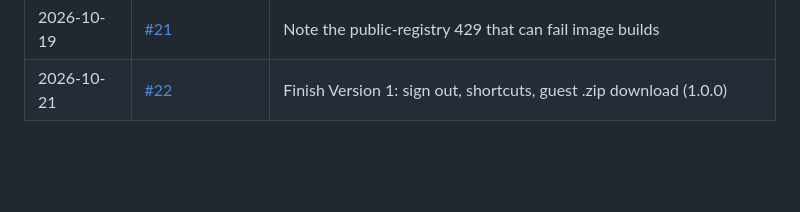
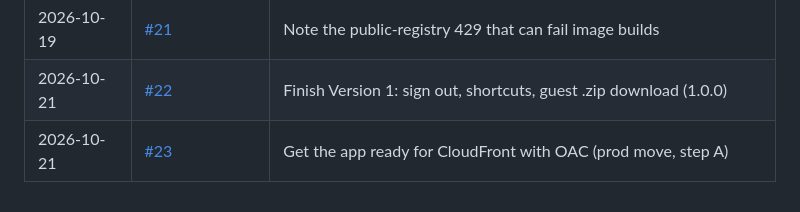
Before and after one commit to CharlieWA01/maplenote, a Markdown page: docs/HISTORY.md, the part around the change. Rendered like a GitHub page; blank space fills up the shorter version.

Commit message:
docs: record #23 in history

```diff
--- a/docs/HISTORY.md
+++ b/docs/HISTORY.md
@@ -30,3 +30,4 @@ story behind each change is in `docs/journal/`. See `docs/DOCS-STANDARD.md`.
 | 2026-10-19 | [#20](https://github.com/CharlieWA01/maplenote/pull/20) | Show the version, build and changelog in an About box |
 | 2026-10-19 | [#21](https://github.com/CharlieWA01/maplenote/pull/21) | Note the public-registry 429 that can fail image builds |
 | 2026-10-21 | [#22](https://github.com/CharlieWA01/maplenote/pull/22) | Finish Version 1: sign out, shortcuts, guest .zip download (1.0.0) |
+| 2026-10-21 | [#23](https://github.com/CharlieWA01/maplenote/pull/23) | Get the app ready for CloudFront with OAC (prod move, step A) |
```
